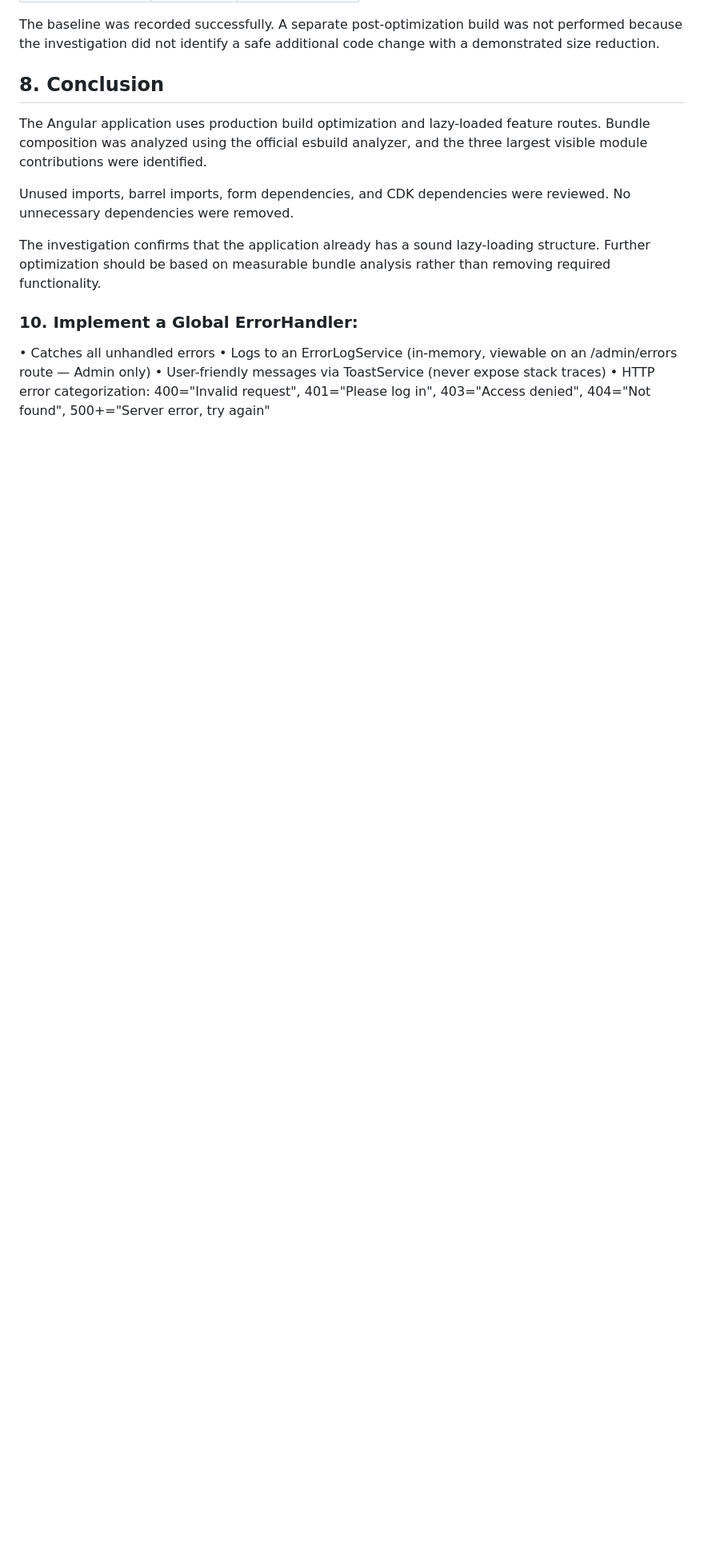
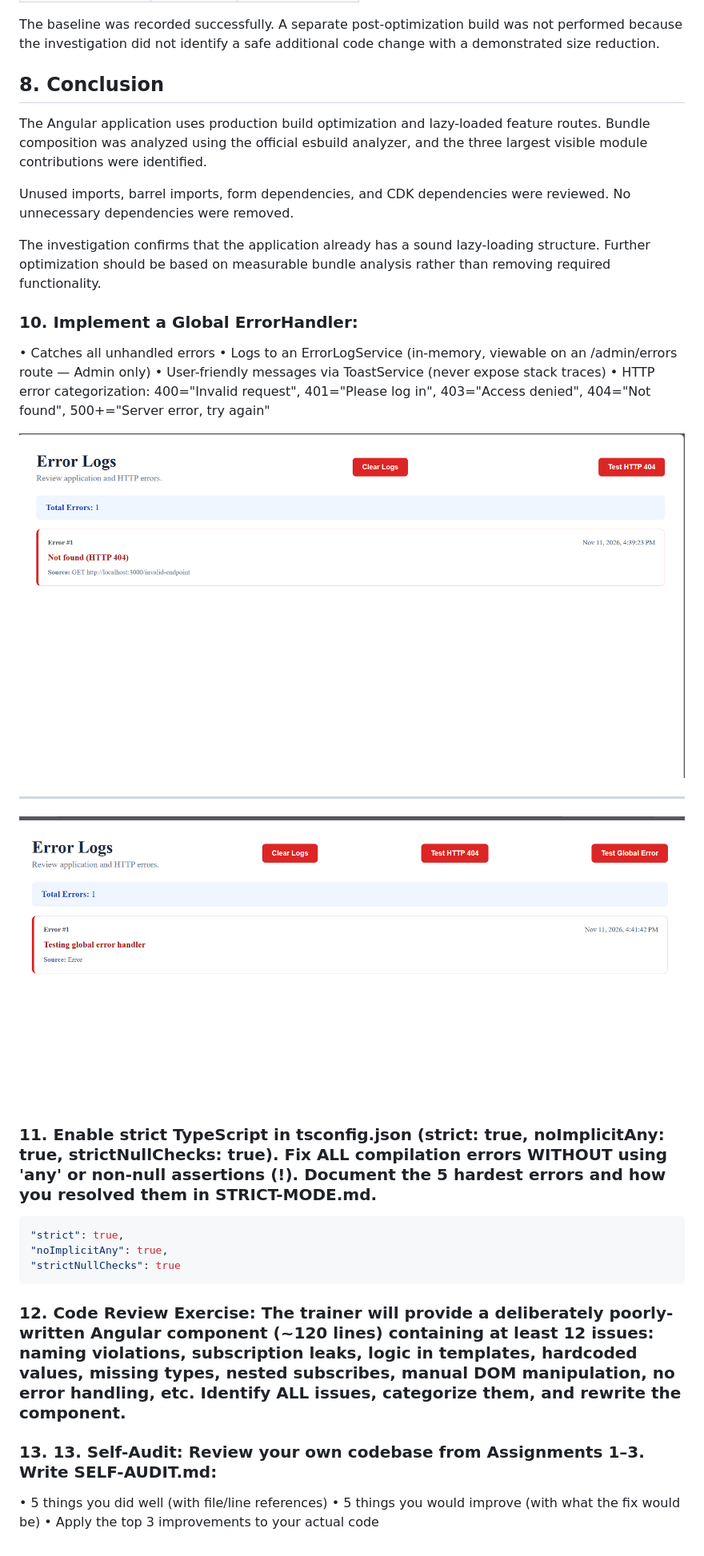
Before and after one commit to ShreyaBadgaiyanAmicus/AttributeManagement-Angular, a Markdown page: README.md, the part around the change. Shown at 80% size. GitHub-like rendering; pictures changed too: Screenshots/Assignment3/task10.png (added), Screenshots/Assignment3/task10_2.png (added); blank space fills up the shorter version.

Commit message:
Add global exception handling and strict ts

````diff
--- a/README.md
+++ b/README.md
@@ -2383,3 +2383,27 @@ The investigation confirms that the application already has a sound lazy-loading
    • Logs to an ErrorLogService (in-memory, viewable on an /admin/errors route — Admin only)
    • User-friendly messages via ToastService (never expose stack traces)
    • HTTP error categorization: 400="Invalid request", 401="Please log in", 403="Access denied", 404="Not found", 500+="Server error, try again"
+
+![Mock data](Screenshots/Assignment3/task10.png)
+
+---
+
+![Mock data](Screenshots/Assignment3/task10_2.png)
+
+
+### 11. Enable strict TypeScript in tsconfig.json (strict: true, noImplicitAny: true, strictNullChecks: true). Fix ALL compilation errors WITHOUT using 'any' or non-null assertions (!). Document the 5 hardest errors and how you resolved them in STRICT-MODE.md.
+
+```json
+"strict": true,
+"noImplicitAny": true,
+"strictNullChecks": true
+```
+
+
+### 12. Code Review Exercise: The trainer will provide a deliberately poorly-written Angular component (~120 lines) containing at least 12 issues: naming violations, subscription leaks, logic in templates, hardcoded values, missing types, nested subscribes, manual DOM manipulation, no error handling, etc. Identify ALL issues, categorize them, and rewrite the component.
+
+
+### 13. 13. Self-Audit: Review your own codebase from Assignments 1–3. Write SELF-AUDIT.md:
+   • 5 things you did well (with file/line references)
+   • 5 things you would improve (with what the fix would be)
+   • Apply the top 3 improvements to your actual code
````
Also changed, not shown: SELF-AUDIT.md (added, +148 -0 lines), STRICT-MODE.md (added, +69 -0 lines), CHANGE-DETECTION.md (renamed from CHANGE_DETECTION.md), 10 other files.
